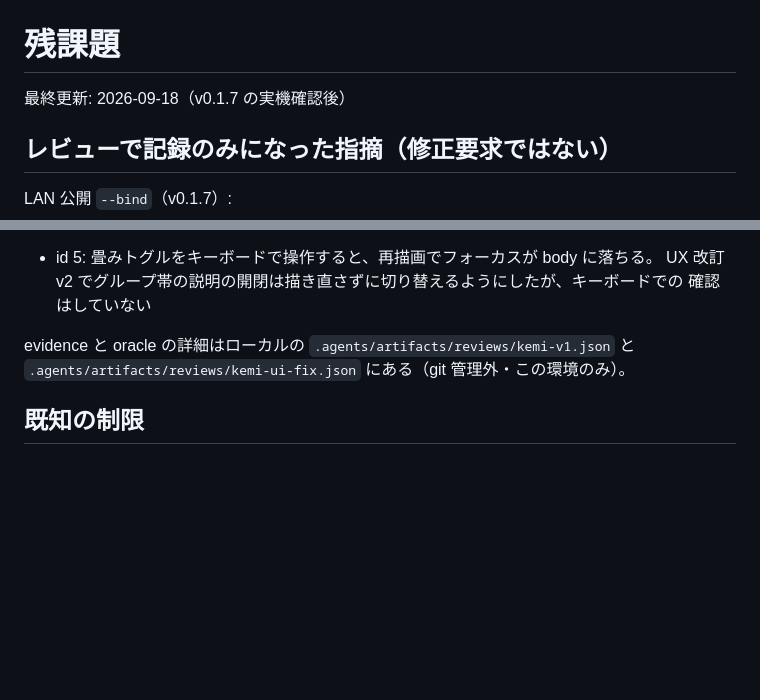
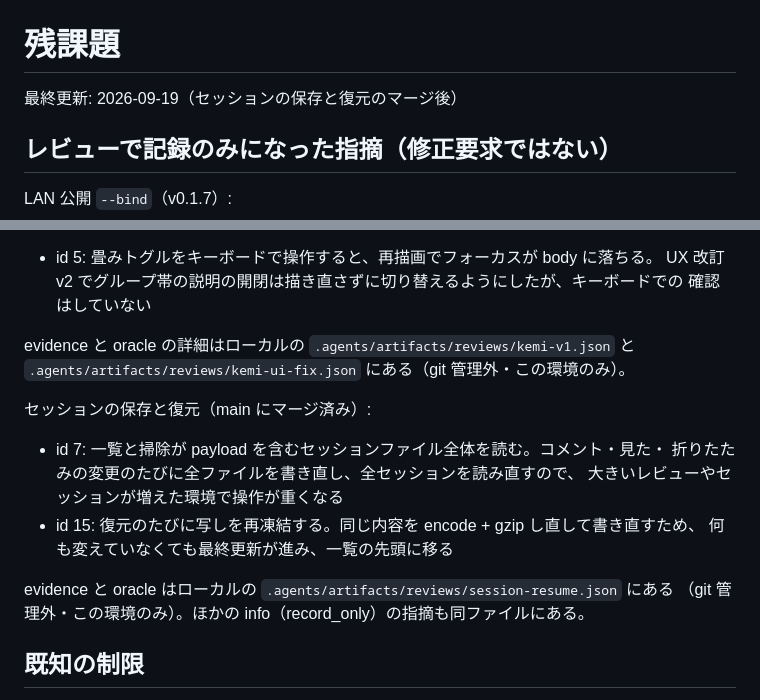
Before and after one commit to ba0918/kemi, a Markdown page: TODO.md, 2 parts joined by grey strips. Rendered like a GitHub page; blank space fills up the shorter version.

Commit message:
docs: 残課題にセッション保存の負荷の記録を足す

```diff
--- a/TODO.md
+++ b/TODO.md
@@ -1,6 +1,6 @@
 # 残課題
 
-最終更新: 2026-09-18（v0.1.7 の実機確認後）
+最終更新: 2026-09-19（セッションの保存と復元のマージ後）
 
 ## レビューで記録のみになった指摘（修正要求ではない）
 
@@ -31,6 +31,17 @@ UI 改訂（main にマージ済み）:
 evidence と oracle の詳細はローカルの `.agents/artifacts/reviews/kemi-v1.json` と
 `.agents/artifacts/reviews/kemi-ui-fix.json` にある（git 管理外・この環境のみ）。
 
+セッションの保存と復元（main にマージ済み）:
+
+- id 7: 一覧と掃除が payload を含むセッションファイル全体を読む。コメント・見た・
+  折りたたみの変更のたびに全ファイルを書き直し、全セッションを読み直すので、
+  大きいレビューやセッションが増えた環境で操作が重くなる
+- id 15: 復元のたびに写しを再凍結する。同じ内容を encode + gzip し直して書き直すため、
+  何も変えていなくても最終更新が進み、一覧の先頭に移る
+
+evidence と oracle はローカルの `.agents/artifacts/reviews/session-resume.json` にある
+（git 管理外・この環境のみ）。ほかの info（record_only）の指摘も同ファイルにある。
+
 ## 既知の制限
 
 - スマホの画面幅には最適化していない。LAN 公開でスマホから開くと表示は崩れるが、
```
